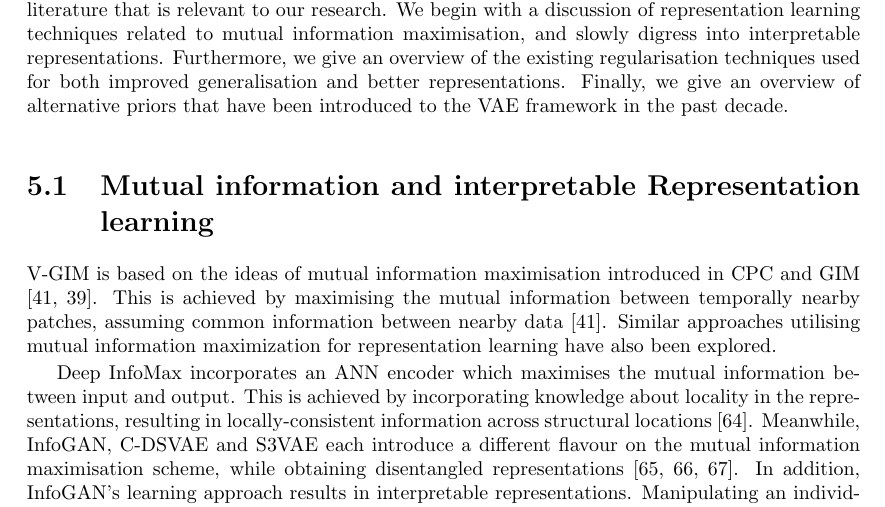
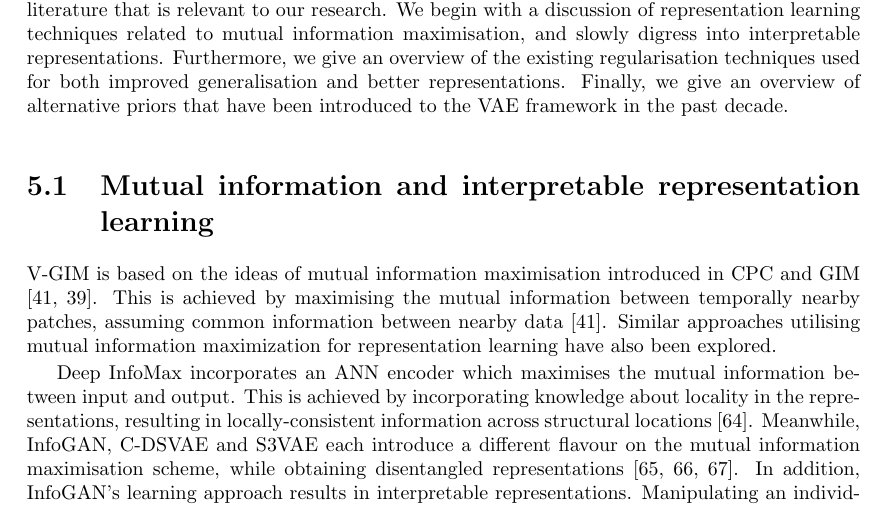
Before and after one commit to fdenoodt/Smooth-InfoMax, a LaTeX thesis (thesis-text/thesis EN.tex, which reads thesis-text/relatedwork.tex): part of page 49 of 66, cut so that both start at the same text. Compiled offline with pdfLaTeX.

Commit message:
small change

```diff
--- a/thesis-text/relatedwork.tex
+++ b/thesis-text/relatedwork.tex
@@ -5,7 +5,7 @@
 We have studied the representations obtained by maximising the InfoNCE loss function. We achieved this through the addition of a regularisation term to the loss function, resulting in a space that is easier to analyse and understand. In this chapter, we give an overview of the existing literature that is relevant to our research. We begin with a discussion of representation learning techniques related to mutual information maximisation, and slowly digress into interpretable representations. Furthermore, we give an overview of the existing regularisation techniques used for both improved generalisation and better representations. Finally, we give an overview of alternative priors that have been introduced to the VAE framework in the past decade.
 
 
-\section{Mutual information and interpretable Representation learning}
+\section{Mutual information and interpretable representation learning}
 	V-GIM is based on the ideas of mutual information maximisation introduced in CPC and GIM \cite{lowePuttingEndEndtoEnd2020, oordRepresentationLearningContrastive2019}. This is achieved by maximising the mutual information between temporally nearby patches, assuming common information between nearby data \cite{lowePuttingEndEndtoEnd2020}. Similar approaches utilising mutual information maximization for representation learning have also been explored.
 
 	Deep InfoMax incorporates an ANN encoder which maximises the mutual information between input and output. This is achieved by incorporating knowledge about locality in the representations, resulting in locally-consistent information across structural locations \cite{hjelmLearningDeepRepresentations2019}. Meanwhile, InfoGAN, C-DSVAE and S3VAE each introduce a different flavour on the mutual information maximisation scheme, while obtaining disentangled representations \cite{chenInfoGANInterpretableRepresentation2016, baiContrastivelyDisentangledSequential2021, zhuS3VAESelfSupervisedSequential2020}. In addition, InfoGAN's learning approach results in interpretable representations. Manipulating an individual dimension in the latent space results in changes to a specific feature of the generated data while leaving other features unaffected. Building upon these concepts, Bridge-GAN introduces an intermediate latent space, or ``bridge" between text and images. This approach enables the synthesis of interpretable and disentangled representations for text-to-image synthesis \cite{yuanBridgeGANInterpretableRepresentation2020}.
```
Also changed, not shown: thesis-text/thesis EN.pdf.
